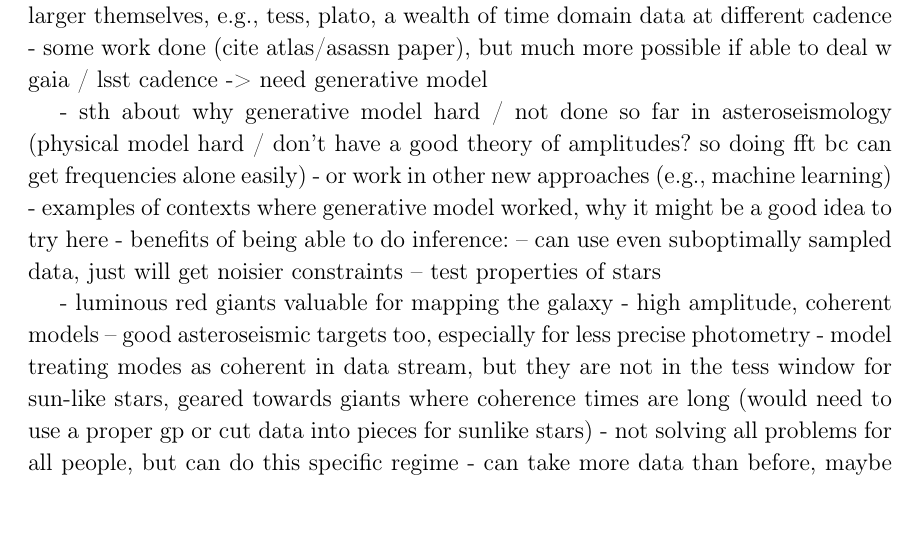
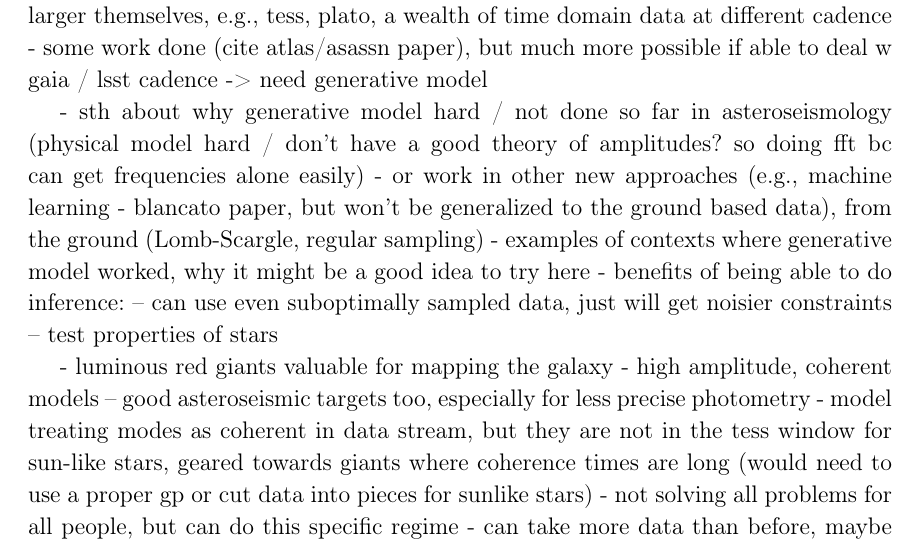
Before and after one commit to abonaca/tess_giants, a LaTeX paper (paper/tess_seismology.tex): part of page 1 of 6, cut so that both start at the same text, the shorter picture padded with empty space. Compiled offline with LaTeX, dvips and Ghostscript.

Commit message:
intro thoughts

```diff
--- a/paper/tess_seismology.tex
+++ b/paper/tess_seismology.tex
@@ -82,7 +82,7 @@ Foo and bar.
 -> need generative model
 
 - sth about why generative model hard / not done so far in asteroseismology (physical model hard / don't have a good theory of amplitudes? so doing fft bc can get frequencies alone easily)
-- or work in other new approaches (e.g., machine learning)
+- or work in other new approaches (e.g., machine learning - blancato paper, but won't be generalized to the ground based data), from the ground (Lomb-Scargle, regular sampling)
 - examples of contexts where generative model worked, why it might be a good idea to try here
 - benefits of being able to do inference:
 -- can use even suboptimally sampled data, just will get noisier constraints
```
